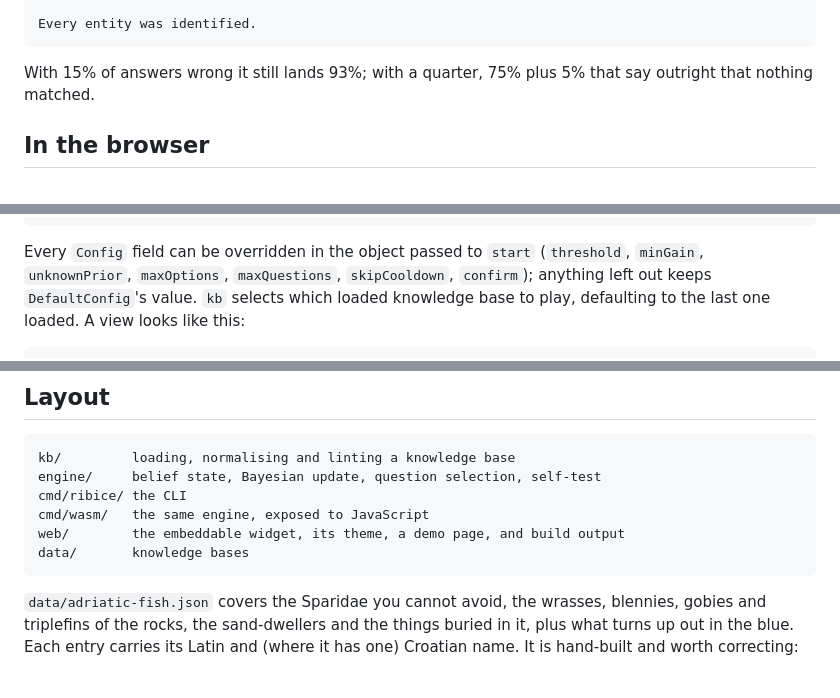
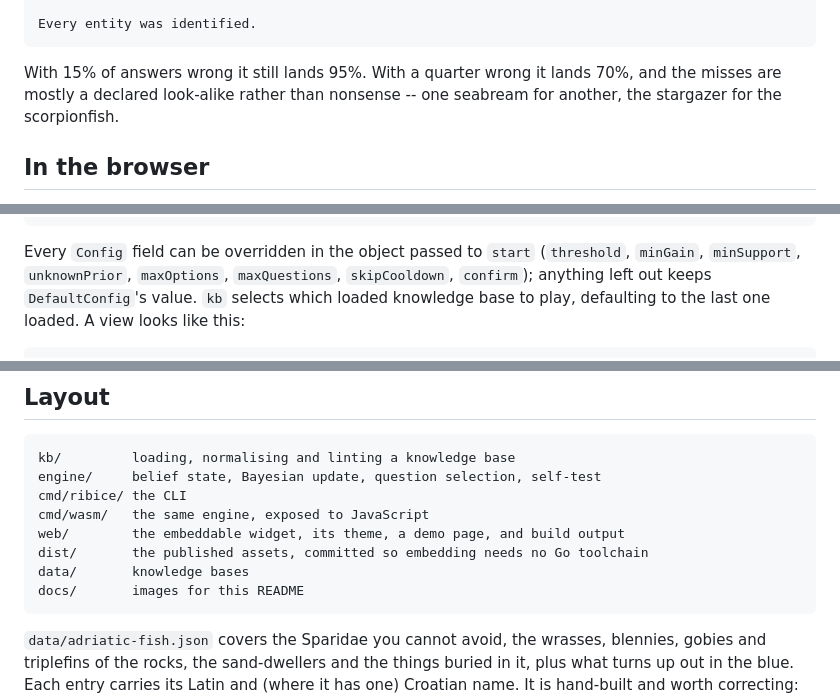
Before and after one commit to luka-papez/ribice, a Markdown page: README.md, 3 parts joined by grey strips. Rendered like a GitHub page; blank space fills up the shorter version.

Commit message:
docs: correct the self-test figures, a Config field and the layout
The noise-tolerance numbers had drifted from what -simulate actually
reports: 15% wrong lands 95%, not 93%, and a quarter wrong lands 70%,
not 75%. The "5% that say outright nothing matched" was 2%. Checked
against the knowledge base at 57d01f0 as well, so this is old drift and
not something the barracuda entry introduced.

"Every Config field can be overridden" then listed seven of the eight in
engine.Config -- minSupport was missing.

The layout map omitted dist/, which the same README explains at length
further up, and docs/, which holds the GIF the README itself displays.

Co-Authored-By: Claude Opus 5 <noreply@anthropic.com>
Claude-Session: https://claude.ai/code/session_012ykDfzqPg9ULVoQ3qhRJwa

````diff
--- a/README.md
+++ b/README.md
@@ -306,8 +306,9 @@ uncertainty     5.77 bits to resolve (5.93 if priors were flat)
 Every entity was identified.
 ```
 
-With 15% of answers wrong it still lands 93%; with a quarter, 75% plus 5% that
-say outright that nothing matched.
+With 15% of answers wrong it still lands 95%. With a quarter wrong it lands
+70%, and the misses are mostly a declared look-alike rather than nonsense --
+one seabream for another, the stargazer for the scorpionfish.
 
 ## In the browser
 
@@ -446,8 +447,9 @@ ribice.release(id)               // drop a finished session
 ```
 
 Every `Config` field can be overridden in the object passed to `start`
-(`threshold`, `minGain`, `unknownPrior`, `maxOptions`, `maxQuestions`,
-`skipCooldown`, `confirm`); anything left out keeps `DefaultConfig`'s value.
+(`threshold`, `minGain`, `minSupport`, `unknownPrior`, `maxOptions`,
+`maxQuestions`, `skipCooldown`, `confirm`); anything left out keeps
+`DefaultConfig`'s value.
 `kb` selects which loaded knowledge base to play, defaulting to the last one
 loaded. A view looks like this:
 
@@ -483,7 +485,9 @@ engine/     belief state, Bayesian update, question selection, self-test
 cmd/ribice/ the CLI
 cmd/wasm/   the same engine, exposed to JavaScript
 web/        the embeddable widget, its theme, a demo page, and build output
+dist/       the published assets, committed so embedding needs no Go toolchain
 data/       knowledge bases
+docs/       images for this README
 ```
 
 `data/adriatic-fish.json` covers the Sparidae you cannot avoid, the wrasses,
````
